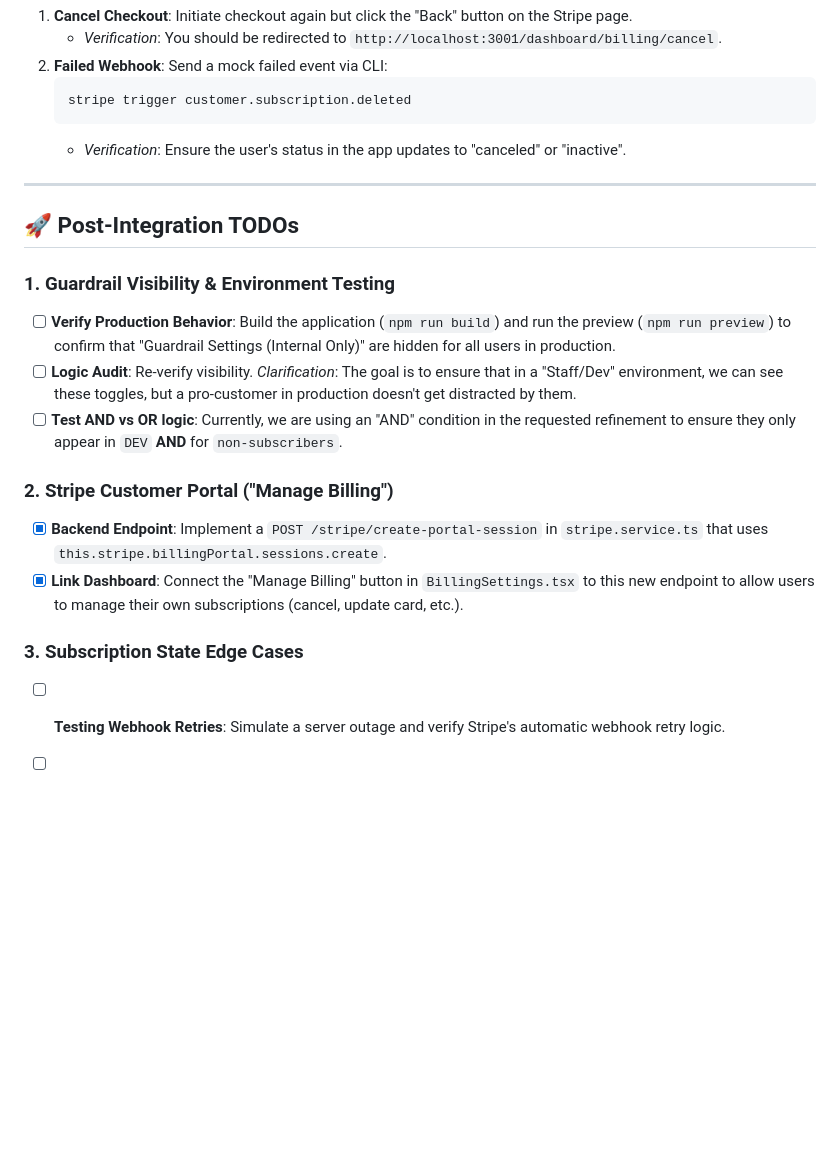
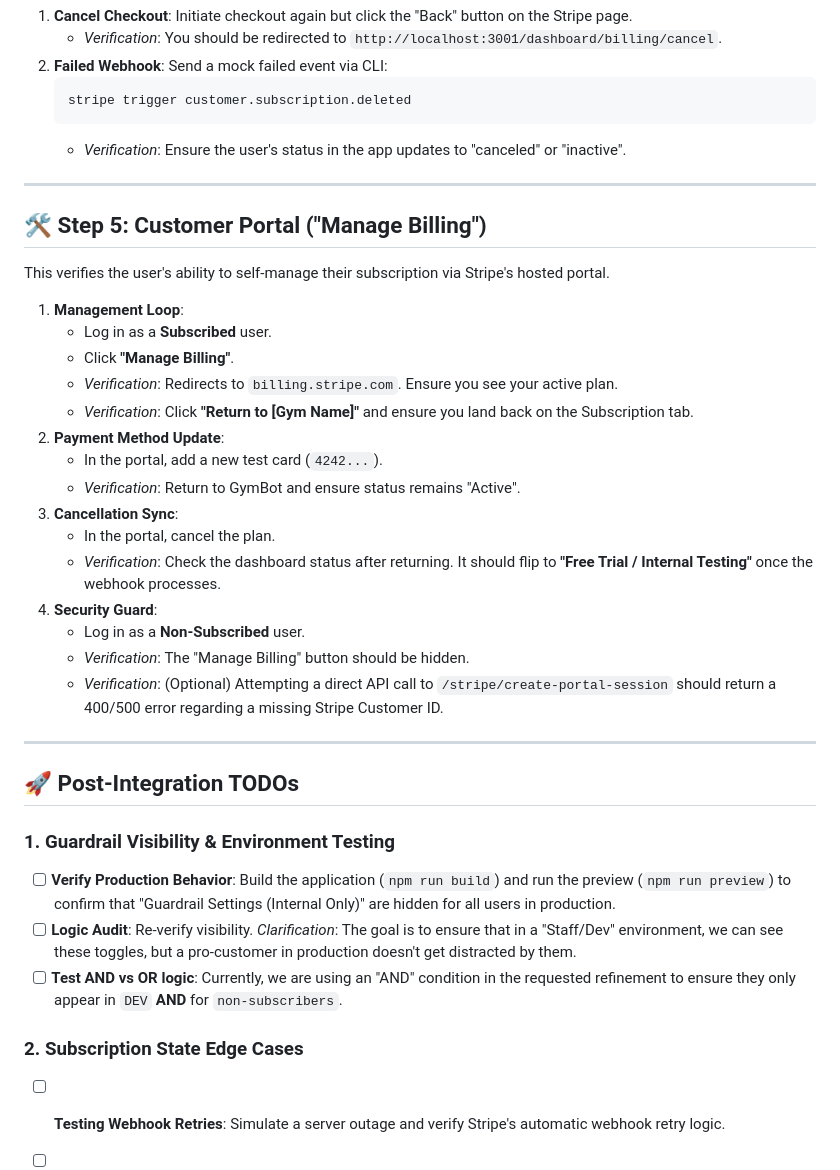
Before and after one commit to Ian-J-Harkin/Gymbot, a Markdown page: STRIPE_TEST_PLAN.md, the part around the change. GitHub-like rendering; blank space fills up the shorter version.

```diff
--- a/STRIPE_TEST_PLAN.md
+++ b/STRIPE_TEST_PLAN.md
@@ -74,6 +74,28 @@ Since Stripe cannot reach your `localhost` directly, you must use the Stripe CLI
 
 ---
 
+## 🛠️ Step 5: Customer Portal ("Manage Billing")
+
+This verifies the user's ability to self-manage their subscription via Stripe's hosted portal.
+
+1.  **Management Loop**:
+    *   Log in as a **Subscribed** user.
+    *   Click **"Manage Billing"**.
+    *   *Verification*: Redirects to `billing.stripe.com`. Ensure you see your active plan.
+    *   *Verification*: Click **"Return to [Gym Name]"** and ensure you land back on the Subscription tab.
+2.  **Payment Method Update**:
+    *   In the portal, add a new test card (`4242...`).
+    *   *Verification*: Return to GymBot and ensure status remains "Active".
+3.  **Cancellation Sync**:
+    *   In the portal, cancel the plan.
+    *   *Verification*: Check the dashboard status after returning. It should flip to **"Free Trial / Internal Testing"** once the webhook processes.
+4.  **Security Guard**:
+    *   Log in as a **Non-Subscribed** user.
+    *   *Verification*: The "Manage Billing" button should be hidden.
+    *   *Verification*: (Optional) Attempting a direct API call to `/stripe/create-portal-session` should return a 400/500 error regarding a missing Stripe Customer ID.
+
+---
+
 ## 🚀 Post-Integration TODOs
 
 ### 1. Guardrail Visibility & Environment Testing
@@ -81,10 +103,6 @@ Since Stripe cannot reach your `localhost` directly, you must use the Stripe CLI
 - [ ] **Logic Audit**: Re-verify visibility. *Clarification*: The goal is to ensure that in a "Staff/Dev" environment, we can see these toggles, but a pro-customer in production doesn't get distracted by them.
 - [ ] **Test AND vs OR logic**: Currently, we are using an "AND" condition in the requested refinement to ensure they only appear in `DEV` **AND** for `non-subscribers`.
 
-### 2. Stripe Customer Portal ("Manage Billing")
-- [x] **Backend Endpoint**: Implement a `POST /stripe/create-portal-session` in `stripe.service.ts` that uses `this.stripe.billingPortal.sessions.create`.
-- [x] **Link Dashboard**: Connect the "Manage Billing" button in `BillingSettings.tsx` to this new endpoint to allow users to manage their own subscriptions (cancel, update card, etc.).
-
-### 3. Subscription State Edge Cases
+### 2. Subscription State Edge Cases
 - [ ] **Testing Webhook Retries**: Simulate a server outage and verify Stripe's automatic webhook retry logic.
 - [ ] **Trial Expiration**: Verify that the widget correctly flips to "blocked" mode when a subscription status changes to `past_due` or `unpaid`.
```
